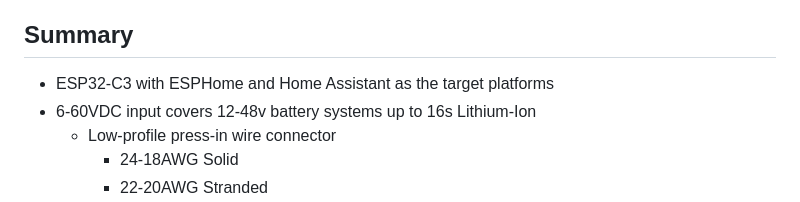
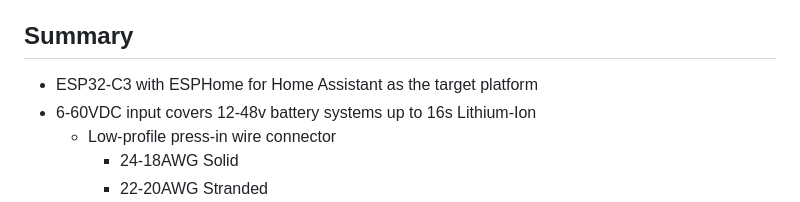
Before and after one commit to vdbxio/wiki, a Markdown page: other-stuff/prototypes-current/vdbx-flip-platform.md, the part around the change. GitHub-like rendering.

Commit message:
GITBOOK-41: No subject

```diff
--- a/other-stuff/prototypes-current/vdbx-flip-platform.md
+++ b/other-stuff/prototypes-current/vdbx-flip-platform.md
@@ -8,7 +8,7 @@ description: An ESP32-C3 platform for creating IOT devices on off-grid battery s
 
 ## Summary
 
-* ESP32-C3 with ESPHome and Home Assistant as the target platforms
+* ESP32-C3 with ESPHome for Home Assistant as the target platform
 * 6-60VDC input covers 12-48v battery systems up to 16s Lithium-Ion
   * Low-profile press-in wire connector
     * 24-18AWG Solid
```
